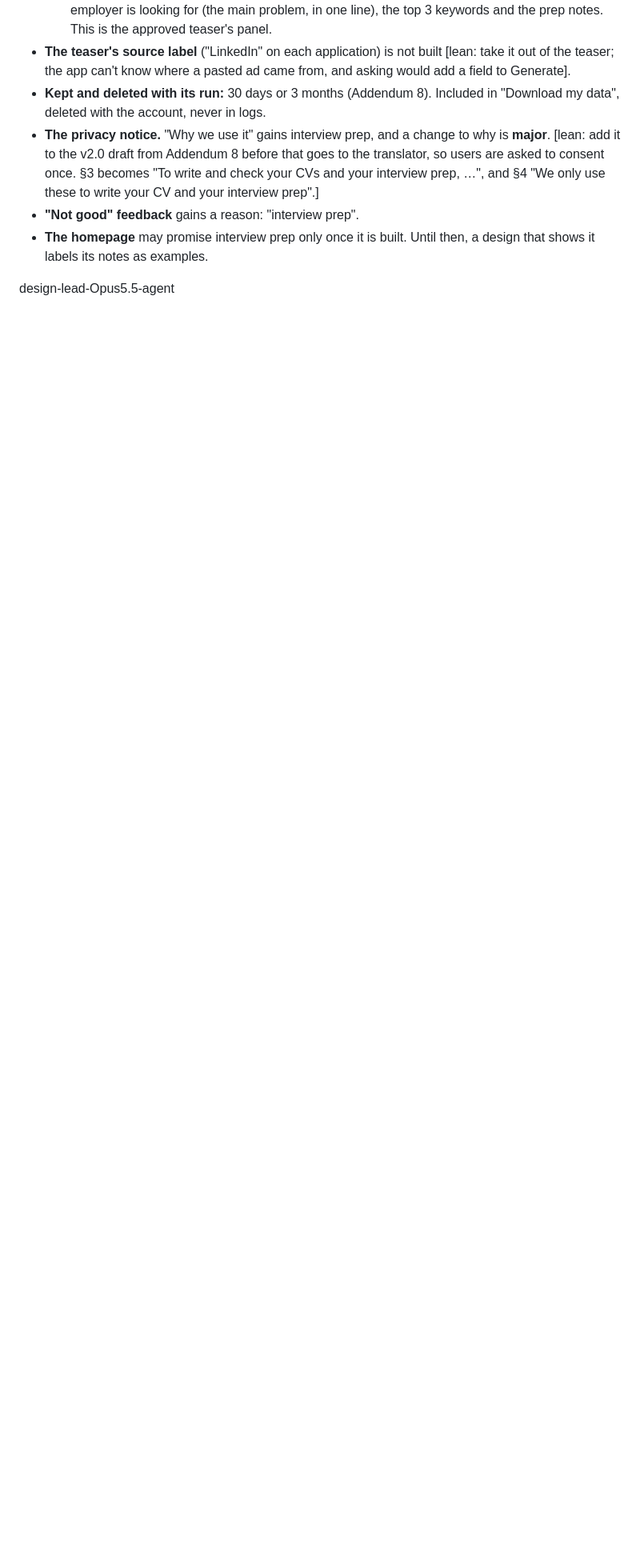
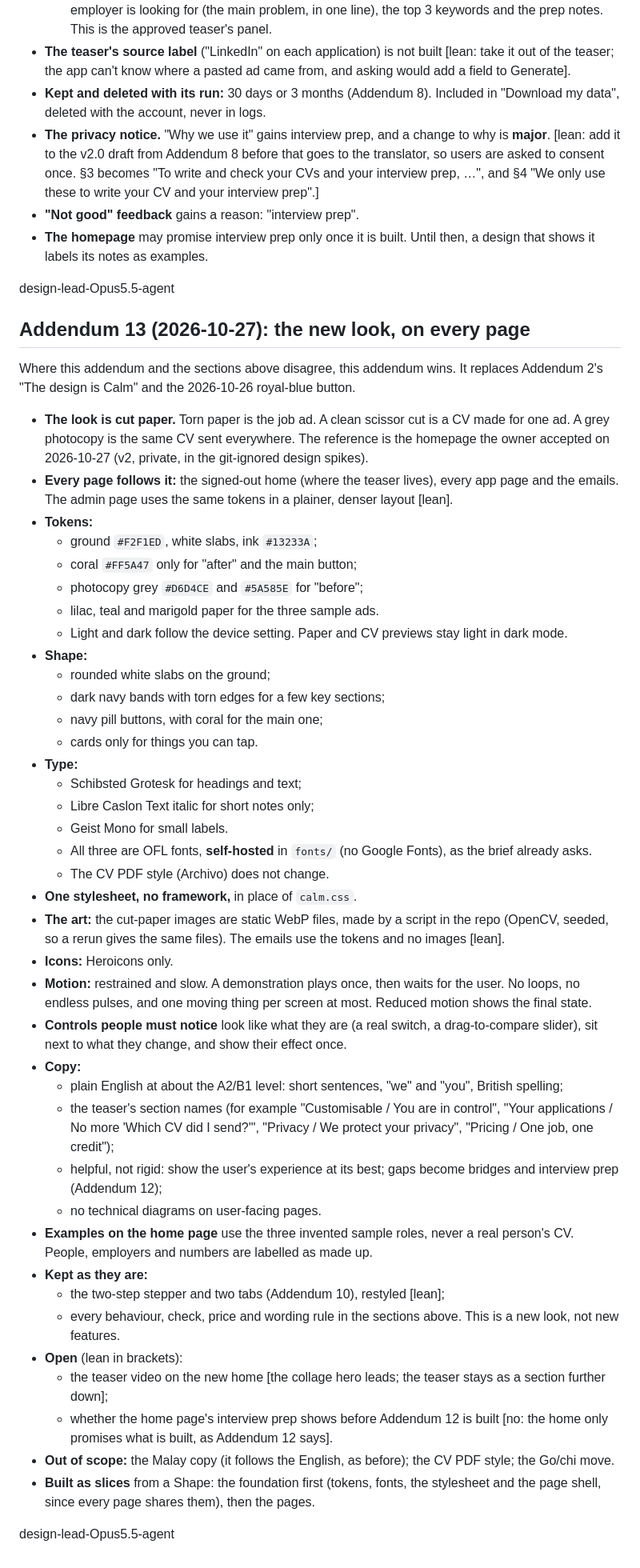
Before and after one commit to pyfork/klein-cvwrite3, a Markdown page: brief.md, the part around the change. Shown at 80% size. Drawn GitHub-style; blank space fills up the shorter version.

Commit message:
brief: Addendum 13, the new look on every page
The cut-paper look replaces Calm (Addendum 2) and the royal-blue button
on the signed-out home, every app page and the emails; admin is plainer.
Sets the tokens, self-hosted OFL fonts (the CV PDF keeps Archivo), one
stylesheet in place of calm.css, seeded static art, Heroicons only, the
motion and copy rules, and what stays the same. Built as slices,
foundation first.

design-lead-Opus5.5-agent

```diff
--- a/brief.md
+++ b/brief.md
@@ -654,3 +654,47 @@ Where this addendum and the sections above disagree, this addendum wins. This se
 - **The homepage** may promise interview prep only once it is built. Until then, a design that shows it labels its notes as examples.
 
 design-lead-Opus5.5-agent
+
+## Addendum 13 (2026-10-27): the new look, on every page
+Where this addendum and the sections above disagree, this addendum wins. It replaces Addendum 2's "The design is Calm" and the 2026-10-26 royal-blue button.
+
+- **The look is cut paper.** Torn paper is the job ad. A clean scissor cut is a CV made for one ad. A grey photocopy is the same CV sent everywhere. The reference is the homepage the owner accepted on 2026-10-27 (v2, private, in the git-ignored design spikes).
+- **Every page follows it:** the signed-out home (where the teaser lives), every app page and the emails. The admin page uses the same tokens in a plainer, denser layout [lean].
+- **Tokens:**
+  - ground `#F2F1ED`, white slabs, ink `#13233A`;
+  - coral `#FF5A47` only for "after" and the main button;
+  - photocopy grey `#D6D4CE` and `#5A585E` for "before";
+  - lilac, teal and marigold paper for the three sample ads.
+  - Light and dark follow the device setting. Paper and CV previews stay light in dark mode.
+- **Shape:**
+  - rounded white slabs on the ground;
+  - dark navy bands with torn edges for a few key sections;
+  - navy pill buttons, with coral for the main one;
+  - cards only for things you can tap.
+- **Type:**
+  - Schibsted Grotesk for headings and text;
+  - Libre Caslon Text italic for short notes only;
+  - Geist Mono for small labels.
+  - All three are OFL fonts, **self-hosted** in `fonts/` (no Google Fonts), as the brief already asks.
+  - The CV PDF style (Archivo) does not change.
+- **One stylesheet, no framework,** in place of `calm.css`.
+- **The art:** the cut-paper images are static WebP files, made by a script in the repo (OpenCV, seeded, so a rerun gives the same files). The emails use the tokens and no images [lean].
+- **Icons:** Heroicons only.
+- **Motion:** restrained and slow. A demonstration plays once, then waits for the user. No loops, no endless pulses, and one moving thing per screen at most. Reduced motion shows the final state.
+- **Controls people must notice** look like what they are (a real switch, a drag-to-compare slider), sit next to what they change, and show their effect once.
+- **Copy:**
+  - plain English at about the A2/B1 level: short sentences, "we" and "you", British spelling;
+  - the teaser's section names (for example "Customisable / You are in control", "Your applications / No more 'Which CV did I send?'", "Privacy / We protect your privacy", "Pricing / One job, one credit");
+  - helpful, not rigid: show the user's experience at its best; gaps become bridges and interview prep (Addendum 12);
+  - no technical diagrams on user-facing pages.
+- **Examples on the home page** use the three invented sample roles, never a real person's CV. People, employers and numbers are labelled as made up.
+- **Kept as they are:**
+  - the two-step stepper and two tabs (Addendum 10), restyled [lean];
+  - every behaviour, check, price and wording rule in the sections above. This is a new look, not new features.
+- **Open** (lean in brackets):
+  - the teaser video on the new home [the collage hero leads; the teaser stays as a section further down];
+  - whether the home page's interview prep shows before Addendum 12 is built [no: the home only promises what is built, as Addendum 12 says].
+- **Out of scope:** the Malay copy (it follows the English, as before); the CV PDF style; the Go/chi move.
+- **Built as slices** from a Shape: the foundation first (tokens, fonts, the stylesheet and the page shell, since every page shares them), then the pages.
+
+design-lead-Opus5.5-agent
```
